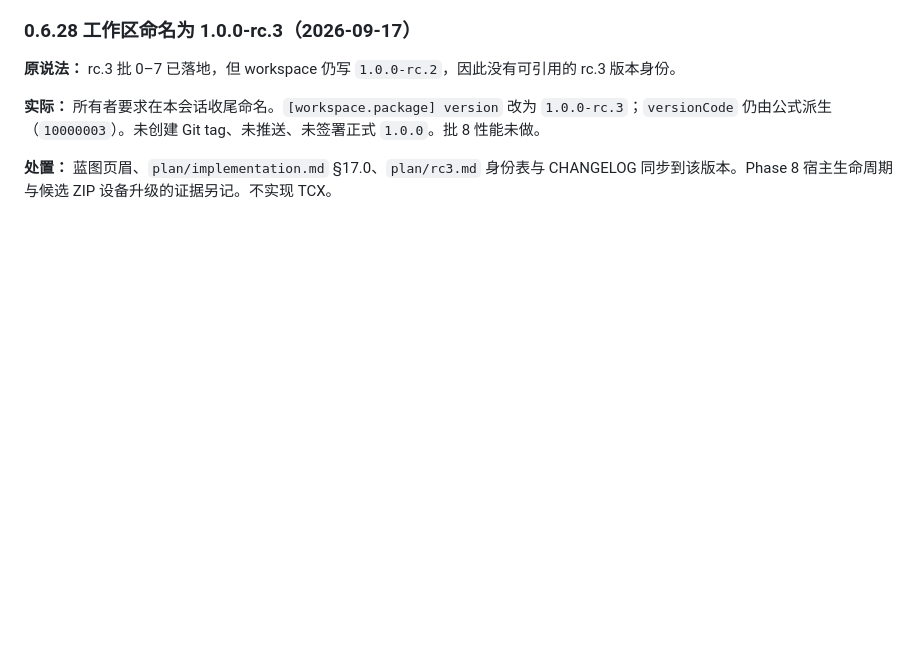
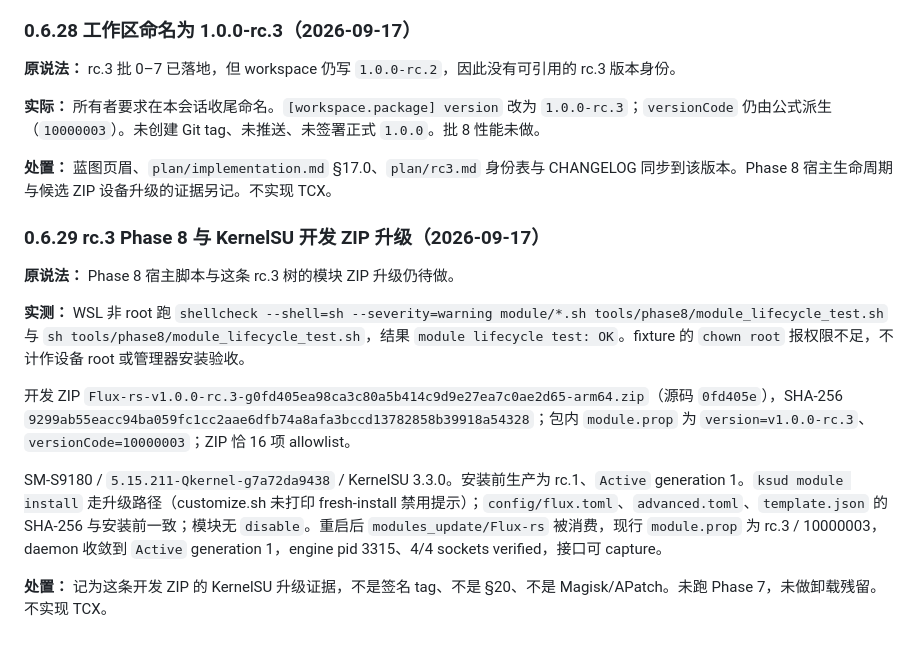
Before and after one commit to Chth1z/Flux-rs, a Markdown page: docs/history/review-log.md, the part around the change. Drawn GitHub-style; blank space fills up the shorter version.

Commit message:
docs: record rc.3 Phase 8 and KernelSU upgrade
Host lifecycle passed in WSL. The development ZIP upgraded the daily KernelSU module without rewriting user configs.

Co-authored-by: Cursor <cursoragent@cursor.com>

```diff
--- a/docs/history/review-log.md
+++ b/docs/history/review-log.md
@@ -813,3 +813,15 @@ D18（per-app DNS 零额外机制）此前只有源码链支撑（§1.3.1 的 `n
 **实际：** 所有者要求在本会话收尾命名。`[workspace.package] version` 改为 `1.0.0-rc.3`；`versionCode` 仍由公式派生（`10000003`）。未创建 Git tag、未推送、未签署正式 `1.0.0`。批 8 性能未做。
 
 **处置：** 蓝图页眉、`plan/implementation.md` §17.0、`plan/rc3.md` 身份表与 CHANGELOG 同步到该版本。Phase 8 宿主生命周期与候选 ZIP 设备升级的证据另记。不实现 TCX。
+
+### 0.6.29 rc.3 Phase 8 与 KernelSU 开发 ZIP 升级（2026-09-17）
+
+**原说法：** Phase 8 宿主脚本与这条 rc.3 树的模块 ZIP 升级仍待做。
+
+**实测：** WSL 非 root 跑 `shellcheck --shell=sh --severity=warning module/*.sh tools/phase8/module_lifecycle_test.sh` 与 `sh tools/phase8/module_lifecycle_test.sh`，结果 `module lifecycle test: OK`。fixture 的 `chown root` 报权限不足，不计作设备 root 或管理器安装验收。
+
+开发 ZIP `Flux-rs-v1.0.0-rc.3-g0fd405ea98ca3c80a5b414c9d9e27ea7c0ae2d65-arm64.zip`（源码 `0fd405e`），SHA-256 `9299ab55eacc94ba059fc1cc2aae6dfb74a8afa3bccd13782858b39918a54328`；包内 `module.prop` 为 `version=v1.0.0-rc.3`、`versionCode=10000003`；ZIP 恰 16 项 allowlist。
+
+SM-S9180 / `5.15.211-Qkernel-g7a72da9438` / KernelSU 3.3.0。安装前生产为 rc.1、`Active` generation 1。`ksud module install` 走升级路径（customize.sh 未打印 fresh-install 禁用提示）；`config/flux.toml`、`advanced.toml`、`template.json` 的 SHA-256 与安装前一致；模块无 `disable`。重启后 `modules_update/Flux-rs` 被消费，现行 `module.prop` 为 rc.3 / 10000003，daemon 收敛到 `Active` generation 1，engine pid 3315、4/4 sockets verified，接口可 capture。
+
+**处置：** 记为这条开发 ZIP 的 KernelSU 升级证据，不是签名 tag、不是 §20、不是 Magisk/APatch。未跑 Phase 7，未做卸载残留。不实现 TCX。
```
Also changed, not shown: docs/plan/implementation.md (+2 -2 lines).
